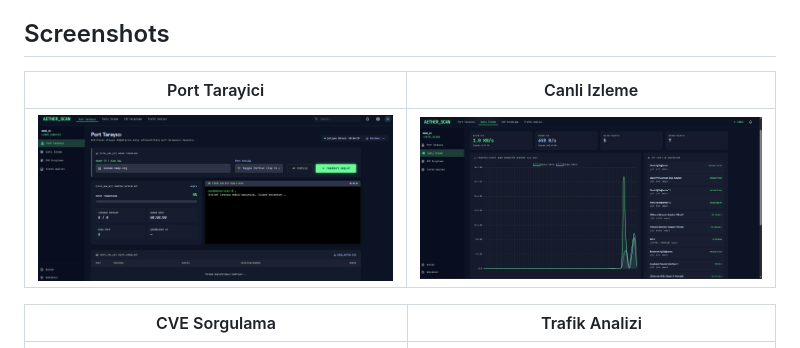
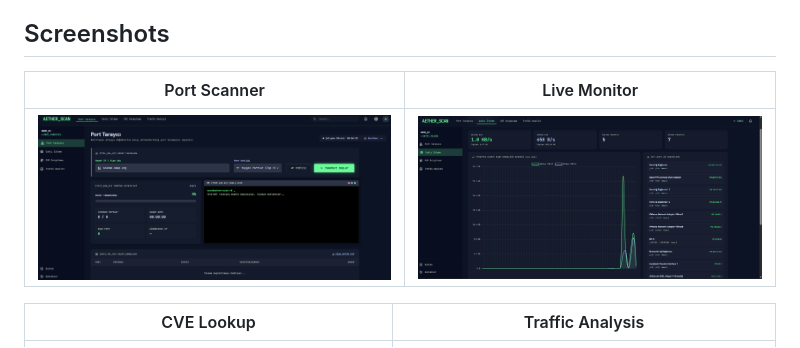
Before and after one commit to ssenasahin/Network_Traffic_Dashboard, a Markdown page: README.md, the part around the change. Rendered like a GitHub page.

Commit message:
Update table headers in README.md

```diff
--- a/README.md
+++ b/README.md
@@ -4,11 +4,11 @@ A personal cybersecurity dashboard for network reconnaissance and vulnerability
 
 ## Screenshots
 
-| Port Tarayici | Canli Izleme |
+| Port Scanner | Live Monitor |
 |---|---|
 | ![Port Scanner](docs/screenshots/port_scanner.png) | ![Live Monitor](docs/screenshots/live_monitor.png) |
 
-| CVE Sorgulama | Trafik Analizi |
+| CVE Lookup | Traffic Analysis |
 |---|---|
 | ![CVE Lookup](docs/screenshots/cve_lookup.png) | ![Traffic Analysis](docs/screenshots/traffic_analysis.png) |
 
```
